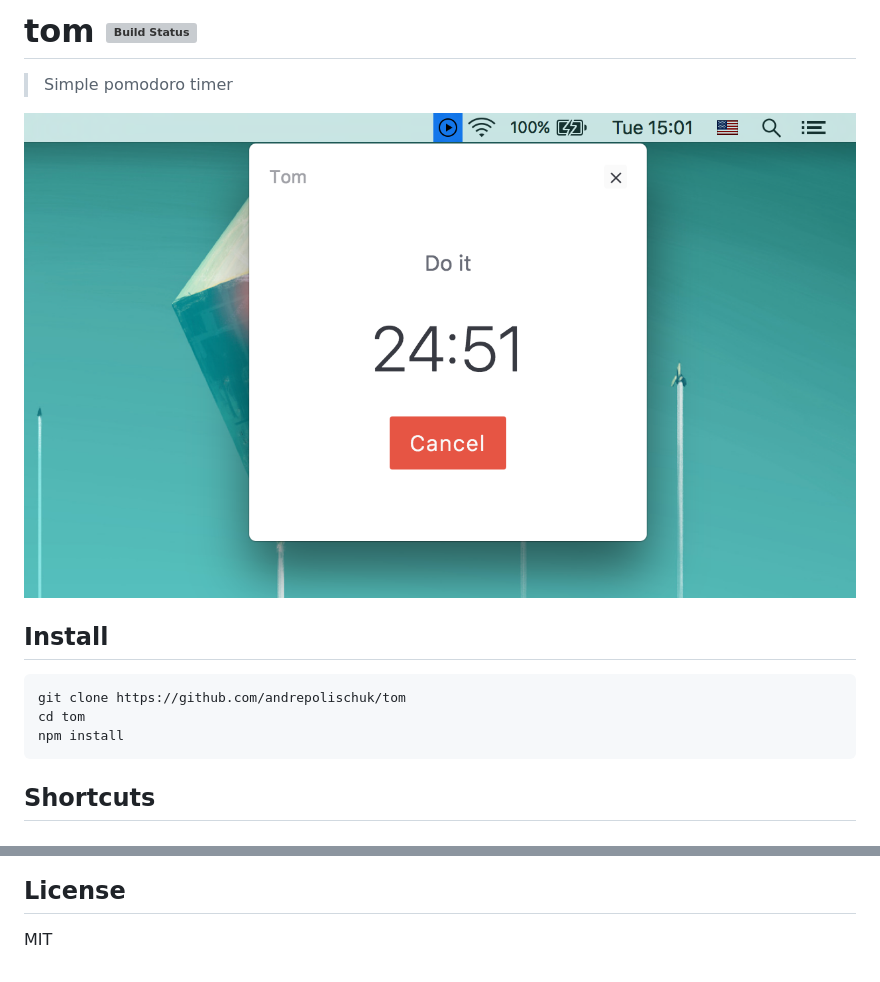
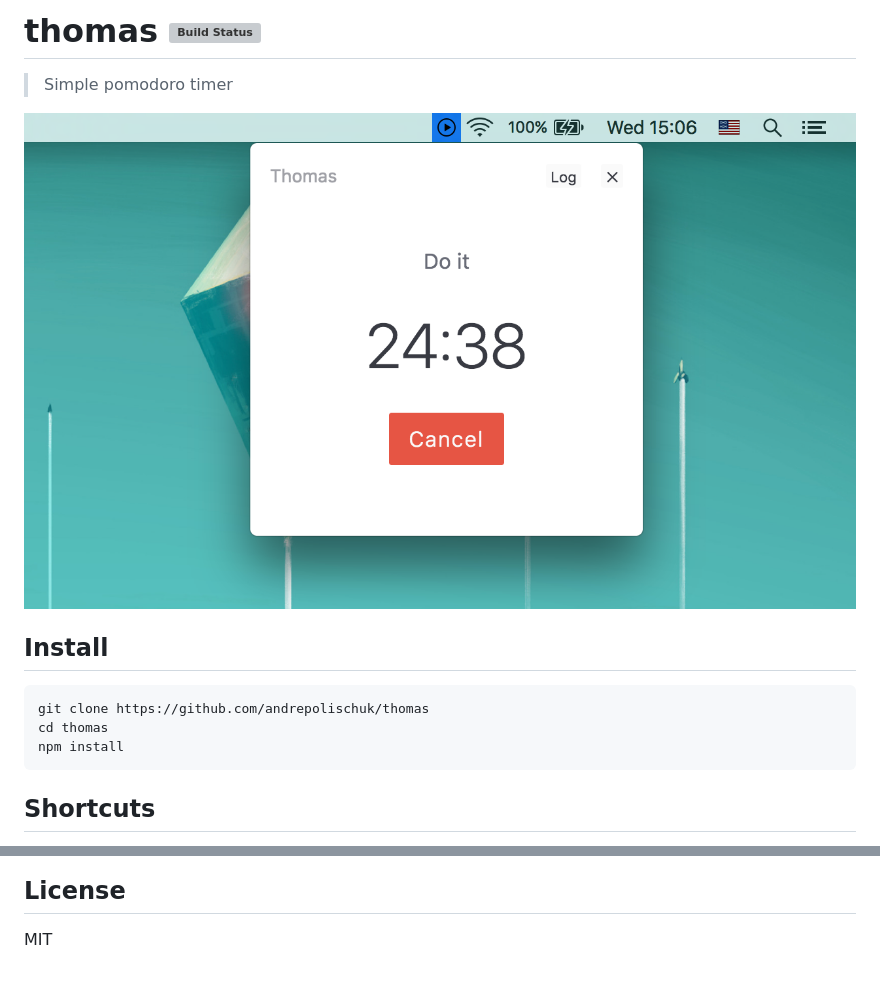
Before and after one commit to andrepolischuk/thomas, a Markdown page: README.md, 2 parts joined by grey strips. Rendered like a GitHub page; pictures changed too: media/screenshot.png; grey boxes are pictures that could not be loaded.

Commit message:
Tom → Thomas

````diff
--- a/README.md
+++ b/README.md
@@ -1,4 +1,4 @@
-# tom [![Build Status][travis-image]][travis-url]
+# thomas [![Build Status][travis-image]][travis-url]
 
 > Simple pomodoro timer
 
@@ -7,8 +7,8 @@
 ## Install
 
 ```sh
-git clone https://github.com/andrepolischuk/tom
-cd tom
+git clone https://github.com/andrepolischuk/thomas
+cd thomas
 npm install
 ```
 
@@ -38,5 +38,5 @@ npm run build:windows
 
 MIT
 
-[travis-url]: https://travis-ci.org/andrepolischuk/tom
-[travis-image]: https://travis-ci.org/andrepolischuk/tom.svg?branch=master
+[travis-url]: https://travis-ci.org/andrepolischuk/thomas
+[travis-image]: https://travis-ci.org/andrepolischuk/thomas.svg?branch=master
````
Also changed, not shown: 3 other files.
